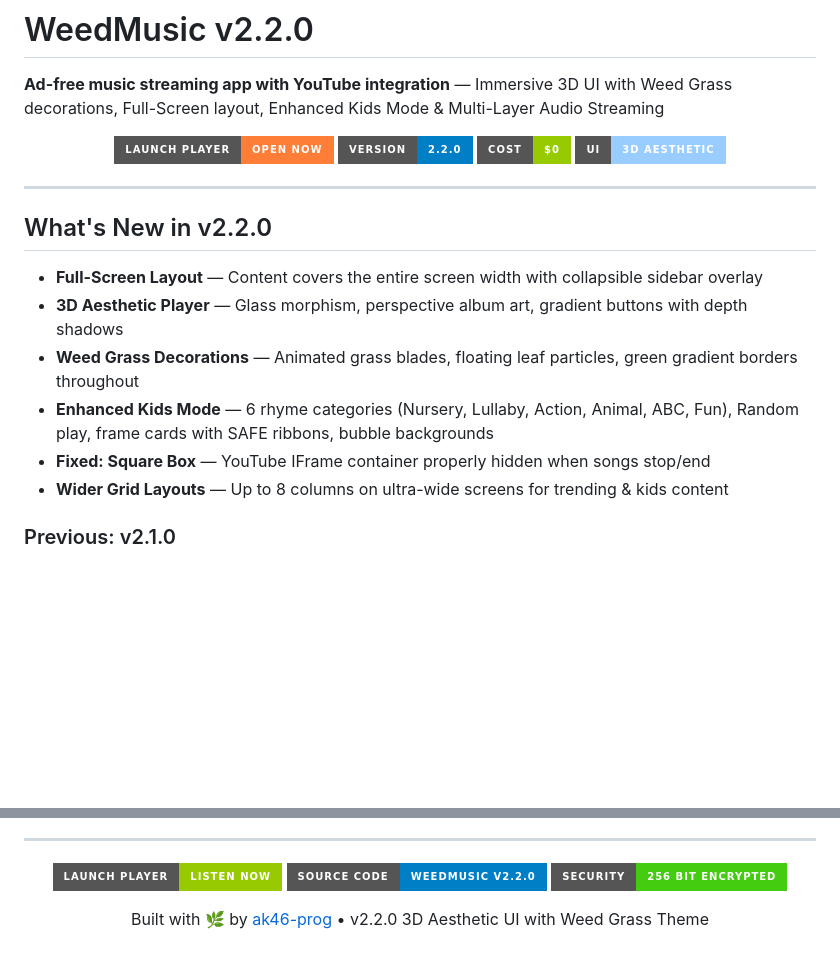
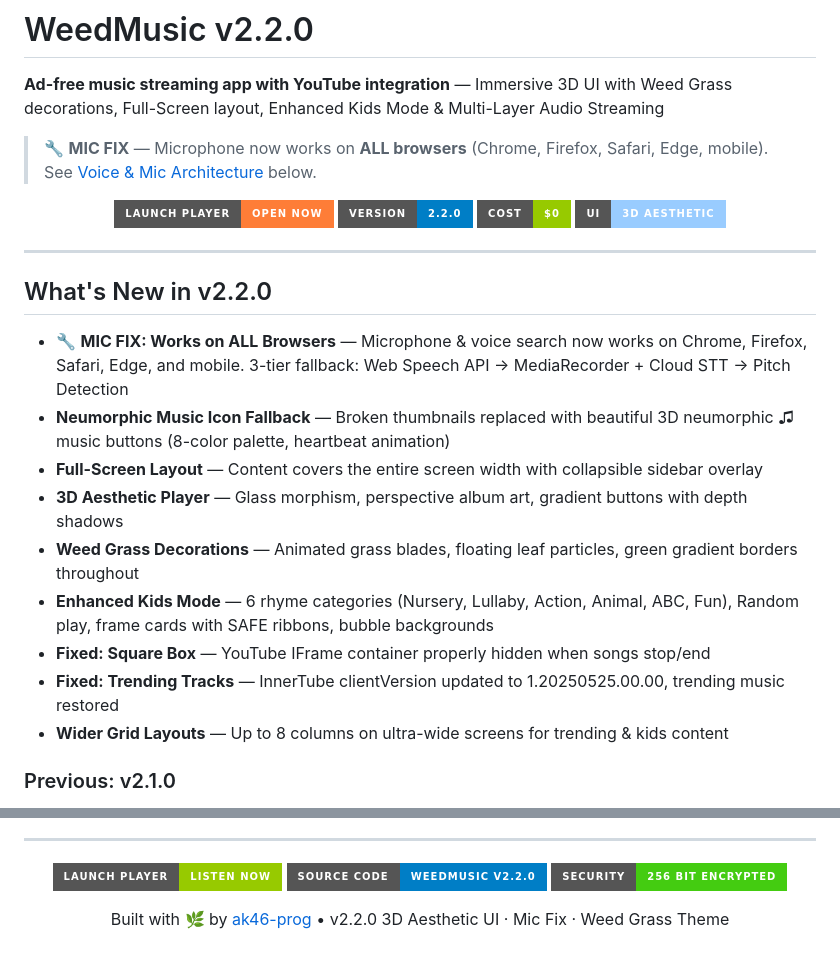
Before and after one commit to ak46-prog/WeedMusic-v2.1.0, a Markdown page: README.md, 2 parts joined by grey strips. Rendered like a GitHub page; badges without logos; blank space fills up the shorter version.

```diff
--- a/README.md
+++ b/README.md
@@ -1,6 +1,8 @@
 # WeedMusic v2.2.0
 
 **Ad-free music streaming app with YouTube integration** — Immersive 3D UI with Weed Grass decorations, Full-Screen layout, Enhanced Kids Mode & Multi-Layer Audio Streaming
+
+> 🔧 **MIC FIX** — Microphone now works on **ALL browsers** (Chrome, Firefox, Safari, Edge, mobile). See [Voice & Mic Architecture](#voice--mic-architecture) below.
 
 <p align="center">
   <a href="https://ak46-prog.github.io/WEEDMUSIC/">
@@ -15,11 +17,14 @@
 
 ## What's New in v2.2.0
 
+- 🔧 **MIC FIX: Works on ALL Browsers** — Microphone & voice search now works on Chrome, Firefox, Safari, Edge, and mobile. 3-tier fallback: Web Speech API → MediaRecorder + Cloud STT → Pitch Detection
+- **Neumorphic Music Icon Fallback** — Broken thumbnails replaced with beautiful 3D neumorphic ♫ music buttons (8-color palette, heartbeat animation)
 - **Full-Screen Layout** — Content covers the entire screen width with collapsible sidebar overlay
 - **3D Aesthetic Player** — Glass morphism, perspective album art, gradient buttons with depth shadows
 - **Weed Grass Decorations** — Animated grass blades, floating leaf particles, green gradient borders throughout
 - **Enhanced Kids Mode** — 6 rhyme categories (Nursery, Lullaby, Action, Animal, ABC, Fun), Random play, frame cards with SAFE ribbons, bubble backgrounds
 - **Fixed: Square Box** — YouTube IFrame container properly hidden when songs stop/end
+- **Fixed: Trending Tracks** — InnerTube clientVersion updated to 1.20250525.00.00, trending music restored
 - **Wider Grid Layouts** — Up to 8 columns on ultra-wide screens for trending & kids content
 
 ### Previous: v2.1.0
@@ -229,5 +279,5 @@ This project is licensed under the **BSD 3-Clause** License.
 </p>
 
 <p align="center">
-  Built with 🌿 by <a href="https://github.com/ak46-prog">ak46-prog</a> • v2.2.0 3D Aesthetic UI with Weed Grass Theme
+  Built with 🌿 by <a href="https://github.com/ak46-prog">ak46-prog</a> • v2.2.0 3D Aesthetic UI · Mic Fix · Weed Grass Theme
 </p>
```
Also changed, not shown: other parts of README.md (+47 -2 lines).
